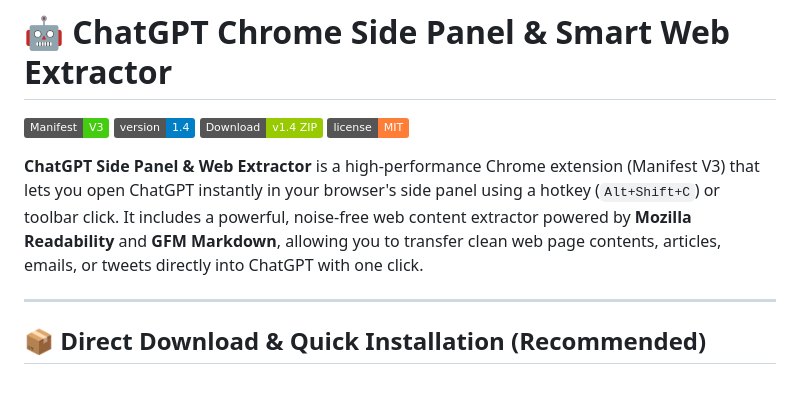
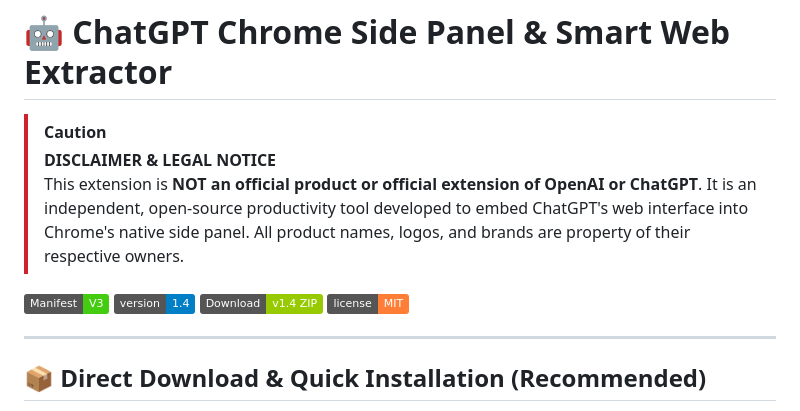
Before and after one commit to ozymandias-get/chatgpt-sidepanel-extension, a Markdown page: README.md, the part around the change. Drawn GitHub-style; badges without logos; blank space fills up the shorter version.

Commit message:
docs: add red disclaimer callout box to READMEs

```diff
--- a/README.md
+++ b/README.md
@@ -4,12 +4,14 @@
 
 # 🤖 ChatGPT Chrome Side Panel & Smart Web Extractor
 
+> [!CAUTION]
+> **DISCLAIMER & LEGAL NOTICE**
+> This extension is **NOT an official product or official extension of OpenAI or ChatGPT**. It is an independent, open-source productivity tool developed to embed ChatGPT's web interface into Chrome's native side panel. All product names, logos, and brands are property of their respective owners.
+
 [![Chrome Manifest V3](https://img.shields.io/badge/Manifest-V3-brightgreen.svg)](https://developer.chrome.com/docs/extensions/mv3/intro/)
 [![Version](https://img.shields.io/badge/version-1.4-blue.svg)](./manifest.json)
 [![Direct Download](https://img.shields.io/badge/Download-v1.4%20ZIP-green.svg)](https://github.com/ozymandias-get/chatgpt-sidepanel-extension/releases/download/v1.4/chatgpt-sidepanel-extension-v1.4.zip)
 [![License](https://img.shields.io/badge/license-MIT-orange.svg)](./README.md#license)
-
-**ChatGPT Side Panel & Web Extractor** is a high-performance Chrome extension (Manifest V3) that lets you open ChatGPT instantly in your browser's side panel using a hotkey (`Alt+Shift+C`) or toolbar click. It includes a powerful, noise-free web content extractor powered by **Mozilla Readability** and **GFM Markdown**, allowing you to transfer clean web page contents, articles, emails, or tweets directly into ChatGPT with one click.
 
 ---
 
```
Also changed, not shown: README_TR.md (+4 -2 lines).
